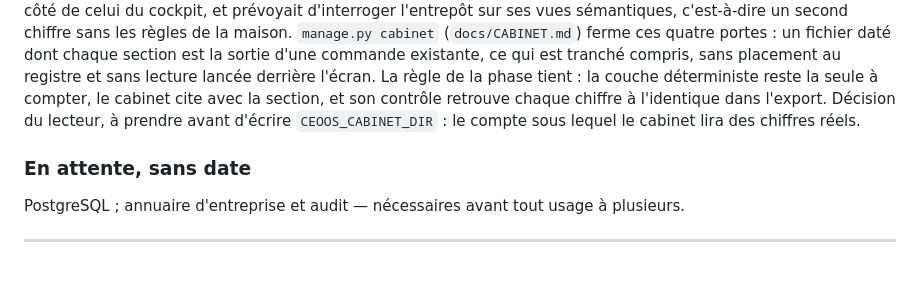
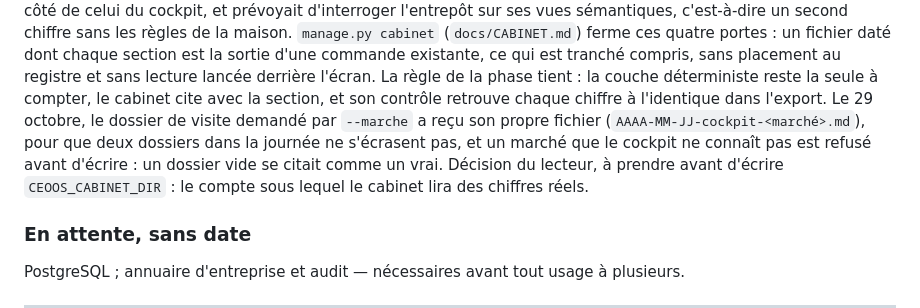
Before and after one commit to ageiger75/bureau, a Markdown page: docs/PLAN.md, the part around the change. GitHub-like rendering; blank space fills up the shorter version.

Commit message:
Plan : le dossier de visite a son fichier, et un marché inconnu est refusé
Note de la phase 8 : ce que `manage.py cabinet --marche` fait désormais, et pourquoi.

Co-Authored-By: Claude Fable 5.1 <noreply@anthropic.com>
Claude-Session: https://claude.ai/code/session_011s74hCBoAgmvuam37mkfSU

```diff
--- a/docs/PLAN.md
+++ b/docs/PLAN.md
@@ -1076,8 +1076,12 @@ sémantiques, c'est-à-dire un second chiffre sans les règles de la maison. `ma
 sortie d'une commande existante, ce qui est tranché compris, sans placement au registre et
 sans lecture lancée derrière l'écran. La règle de la phase tient : la couche déterministe
 reste la seule à compter, le cabinet cite avec la section, et son contrôle retrouve chaque
-chiffre à l'identique dans l'export. Décision du lecteur, à prendre avant d'écrire
-`CEOOS_CABINET_DIR` : le compte sous lequel le cabinet lira des chiffres réels.
+chiffre à l'identique dans l'export. Le 29 octobre, le dossier de visite demandé par
+`--marche` a reçu son propre fichier (`AAAA-MM-JJ-cockpit-<marché>.md`), pour que deux
+dossiers dans la journée ne s'écrasent pas, et un marché que le cockpit ne connaît pas est
+refusé avant d'écrire : un dossier vide se citait comme un vrai. Décision du lecteur, à
+prendre avant d'écrire `CEOOS_CABINET_DIR` : le compte sous lequel le cabinet lira des
+chiffres réels.
 
 ### En attente, sans date
 
```
